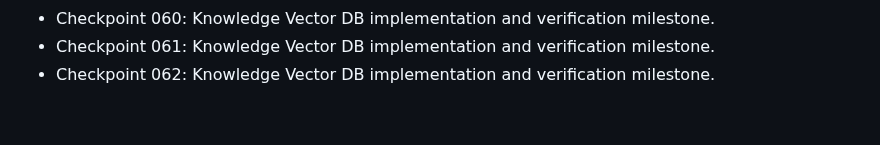
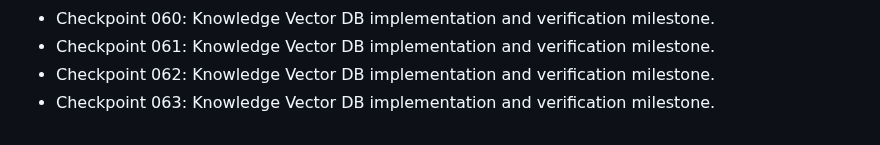
Before and after one commit to nijjukrr/KNOWLEDGE-VECTOR-DB, a Markdown page: docs/development-log.md, the part around the change. Drawn GitHub-style.

Commit message:
Add project checkpoint 063

```diff
--- a/docs/development-log.md
+++ b/docs/development-log.md
@@ -60,3 +60,4 @@
 - Checkpoint 060: Knowledge Vector DB implementation and verification milestone.
 - Checkpoint 061: Knowledge Vector DB implementation and verification milestone.
 - Checkpoint 062: Knowledge Vector DB implementation and verification milestone.
+- Checkpoint 063: Knowledge Vector DB implementation and verification milestone.
```
